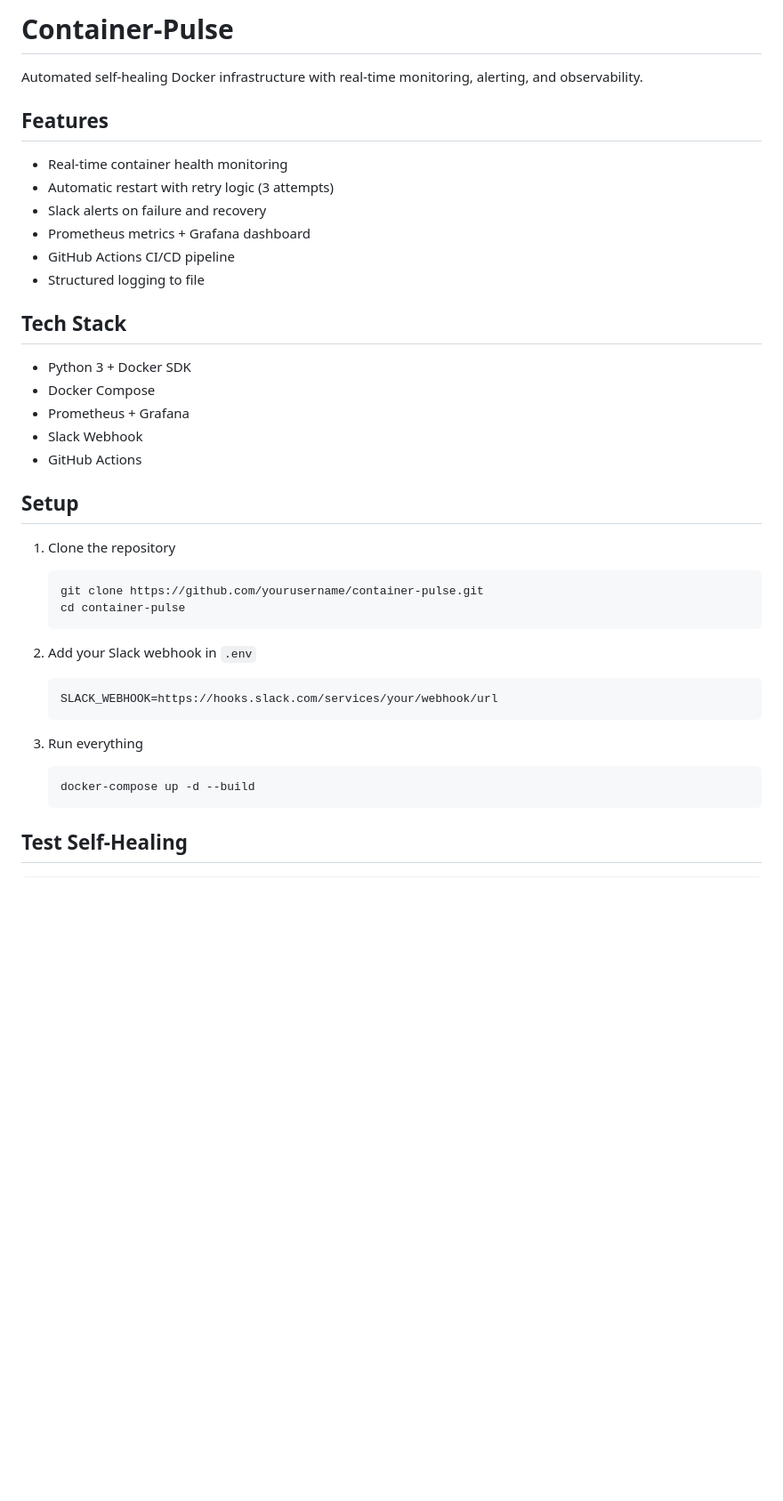
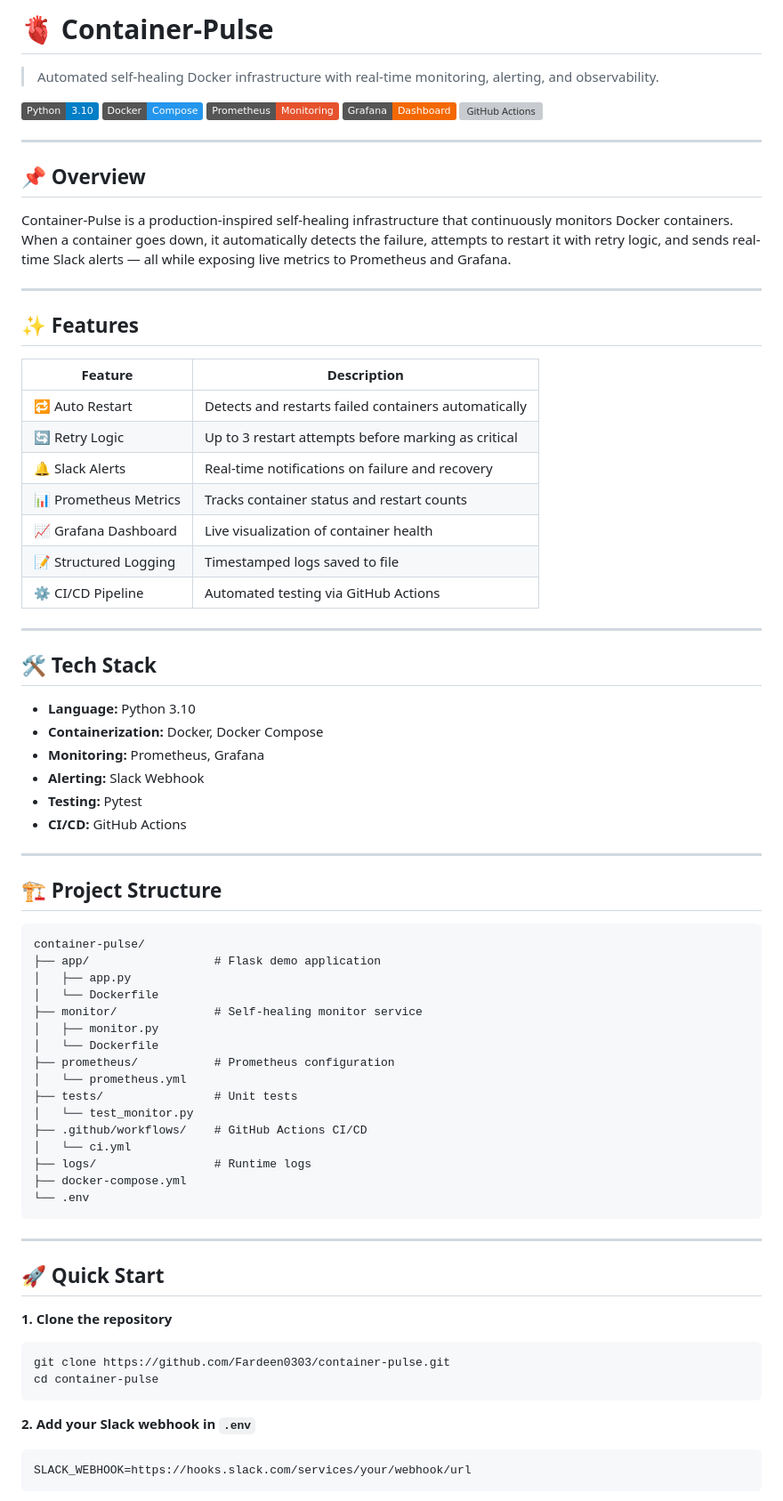
Before and after one commit to Fardeen0303/container-pulse, a Markdown page: README.md, the part around one of its changes. Shown at 89% size. GitHub-like rendering; badges without logos; blank space fills up the shorter version; grey boxes are pictures that could not be loaded.

````diff
--- a/README.md
+++ b/README.md
@@ -1,40 +1,79 @@
-# Container-Pulse
+# 🫀 Container-Pulse
 
-Automated self-healing Docker infrastructure with real-time monitoring, alerting, and observability.
+> Automated self-healing Docker infrastructure with real-time monitoring, alerting, and observability.
 
-## Features
-- Real-time container health monitoring
-- Automatic restart with retry logic (3 attempts)
-- Slack alerts on failure and recovery
-- Prometheus metrics + Grafana dashboard
-- GitHub Actions CI/CD pipeline
-- Structured logging to file
+![Python](https://img.shields.io/badge/Python-3.10-blue?logo=python)
+![Docker](https://img.shields.io/badge/Docker-Compose-2496ED?logo=docker)
+![Prometheus](https://img.shields.io/badge/Prometheus-Monitoring-E6522C?logo=prometheus)
+![Grafana](https://img.shields.io/badge/Grafana-Dashboard-F46800?logo=grafana)
+![GitHub Actions](https://img.shields.io/badge/GitHub_Actions-CI%2FCD-2088FF?logo=githubactions)
 
-## Tech Stack
-- Python 3 + Docker SDK
-- Docker Compose
-- Prometheus + Grafana
-- Slack Webhook
-- GitHub Actions
+---
 
-## Setup
+## 📌 Overview
 
-1. Clone the repository
-   ```
-   git clone https://github.com/yourusername/container-pulse.git
-   cd container-pulse
-   ```
+Container-Pulse is a production-inspired self-healing infrastructure that continuously monitors Docker containers. When a container goes down, it automatically detects the failure, attempts to restart it with retry logic, and sends real-time Slack alerts — all while exposing live metrics to Prometheus and Grafana.
 
-2. Add your Slack webhook in `.env`
-   ```
-   SLACK_WEBHOOK=https://hooks.slack.com/services/your/webhook/url
-   ```
+---
 
-3. Run everything
-   ```
-   docker-compose up -d --build
-   ```
+## ✨ Features
 
-## Test Self-Healing
+| Feature | Description |
+|--------|-------------|
+| 🔁 Auto Restart | Detects and restarts failed containers automatically |
+| 🔄 Retry Logic | Up to 3 restart attempts before marking as critical |
+| 🔔 Slack Alerts | Real-time notifications on failure and recovery |
+| 📊 Prometheus Metrics | Tracks container status and restart counts |
+| 📈 Grafana Dashboard | Live visualization of container health |
+| 📝 Structured Logging | Timestamped logs saved to file |
+| ⚙️ CI/CD Pipeline | Automated testing via GitHub Actions |
+
+---
+
+## 🛠 Tech Stack
+
+- **Language:** Python 3.10
+- **Containerization:** Docker, Docker Compose
+- **Monitoring:** Prometheus, Grafana
+- **Alerting:** Slack Webhook
+- **Testing:** Pytest
+- **CI/CD:** GitHub Actions
+
+---
+
+## 🏗 Project Structure
 
 ```
+container-pulse/
+├── app/                  # Flask demo application
+│   ├── app.py
+│   └── Dockerfile
+├── monitor/              # Self-healing monitor service
+│   ├── monitor.py
+│   └── Dockerfile
+├── prometheus/           # Prometheus configuration
+│   └── prometheus.yml
+├── tests/                # Unit tests
+│   └── test_monitor.py
+├── .github/workflows/    # GitHub Actions CI/CD
+│   └── ci.yml
+├── logs/                 # Runtime logs
+├── docker-compose.yml
+└── .env
+```
+
+---
+
+## 🚀 Quick Start
+
+**1. Clone the repository**
+```bash
+git clone https://github.com/Fardeen0303/container-pulse.git
+cd container-pulse
+```
+
+**2. Add your Slack webhook in `.env`**
+```bash
+SLACK_WEBHOOK=https://hooks.slack.com/services/your/webhook/url
+```
+
````
Also changed, not shown: other parts of README.md (+48 -26 lines), screenshots/slack-alerts.png (added), 4 other files.
